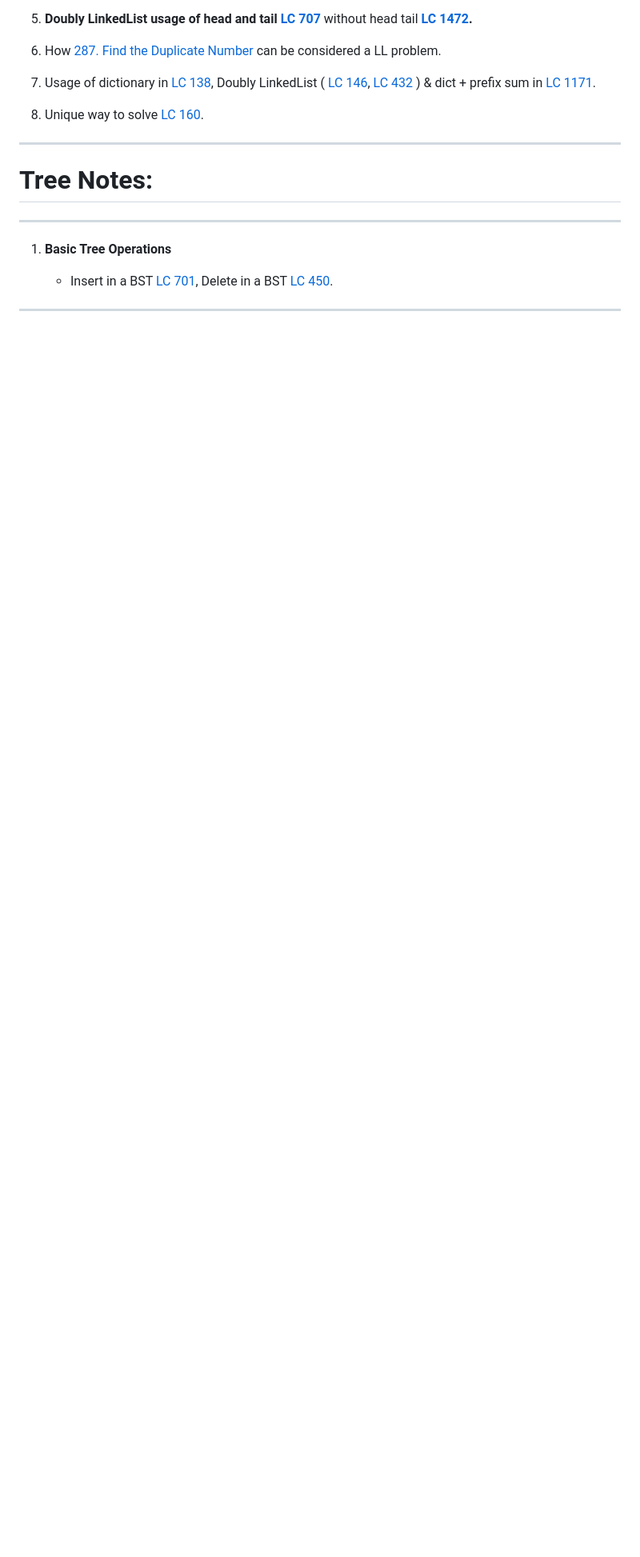
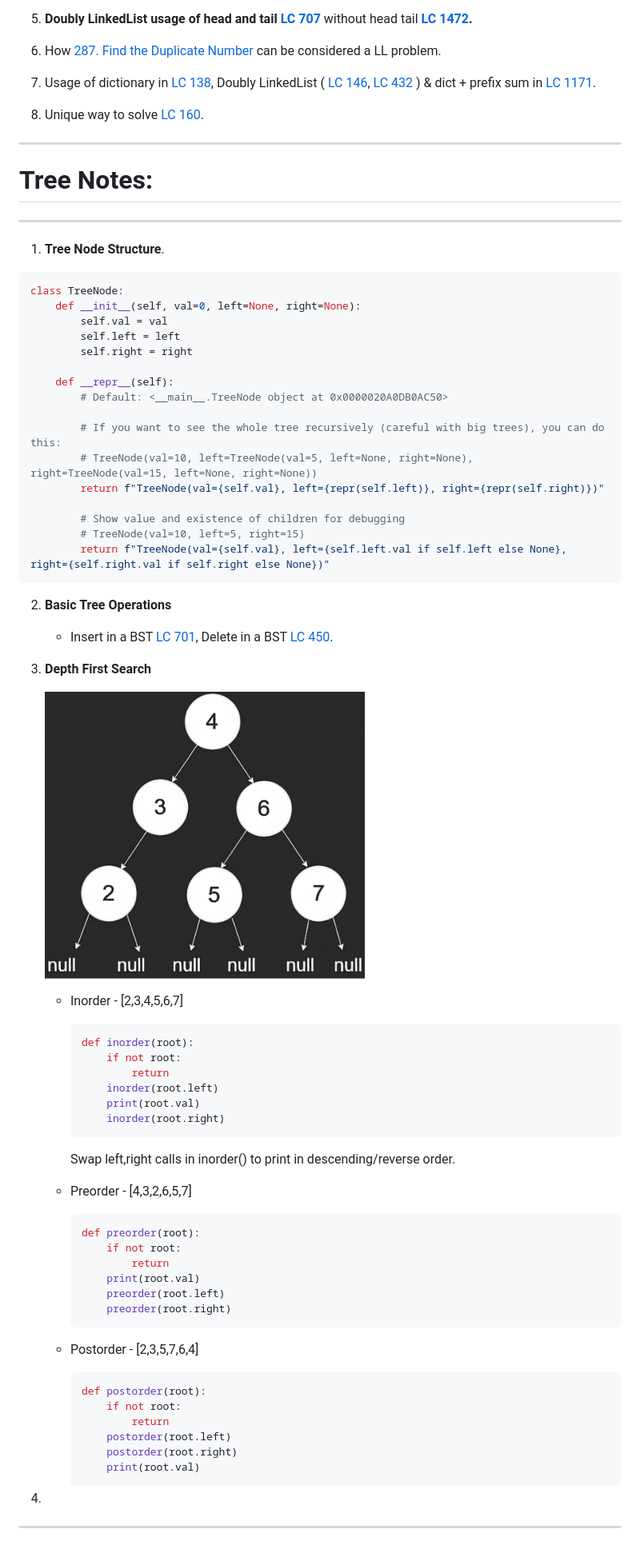
Before and after one commit to KaranBulani/leetcode_practise, a Markdown page: README.MD, the part around the change. Shown at 80% size. Rendered like a GitHub page; pictures changed too: z_images/img.png (added); blank space fills up the shorter version.

````diff
--- a/README.MD
+++ b/README.MD
@@ -101,10 +101,63 @@
 # Tree Notes:
 
 ---
+1. **Tree Node Structure**.
+```python
+class TreeNode:
+    def __init__(self, val=0, left=None, right=None):
+        self.val = val
+        self.left = left
+        self.right = right
 
-1. **Basic Tree Operations**
+    def __repr__(self):
+        # Default: <__main__.TreeNode object at 0x0000020A0DB0AC50>
 
+        # If you want to see the whole tree recursively (careful with big trees), you can do this:
+        # TreeNode(val=10, left=TreeNode(val=5, left=None, right=None), right=TreeNode(val=15, left=None, right=None))
+        return f"TreeNode(val={self.val}, left={repr(self.left)}, right={repr(self.right)})"
+
+        # Show value and existence of children for debugging
+        # TreeNode(val=10, left=5, right=15)
+        return f"TreeNode(val={self.val}, left={self.left.val if self.left else None}, right={self.right.val if self.right else None})"
+```
+
+2. **Basic Tree Operations**
    * Insert in a BST [LC 701](https://github.com/KaranBulani/leetcode_practise/blob/python/Tree%20701%20Insert%20into%20a%20Binary%20Search%20Tree/Solution.py), Delete in a BST [LC 450](https://github.com/KaranBulani/leetcode_practise/blob/python/Tree%20450%20Delete%20Node%20in%20a%20BST/Solution.py).
 
+3. **Depth First Search**
+
+    <img src="z_images/img.png" alt="description of your image" width="400" height="325">
+
+   * Inorder - [2,3,4,5,6,7]
+       ```python
+       def inorder(root):
+           if not root:
+               return
+           inorder(root.left)
+           print(root.val)
+           inorder(root.right)
+       ```
+     Swap left,right calls in inorder() to print in descending/reverse order.
+
+   * Preorder - [4,3,2,6,5,7]
+       ```python
+       def preorder(root):
+           if not root:
+               return
+           print(root.val)
+           preorder(root.left)
+           preorder(root.right)
+       ```
+   * Postorder - [2,3,5,7,6,4]
+       ```python
+       def postorder(root):
+           if not root:
+               return
+           postorder(root.left)
+           postorder(root.right)
+           print(root.val)
+       ```
+
+4.
 
 ---
````
